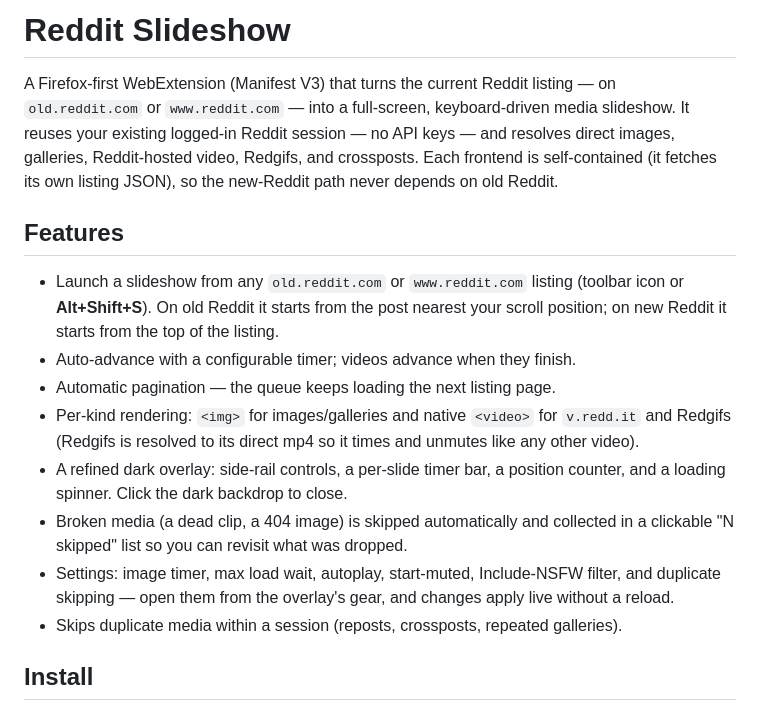
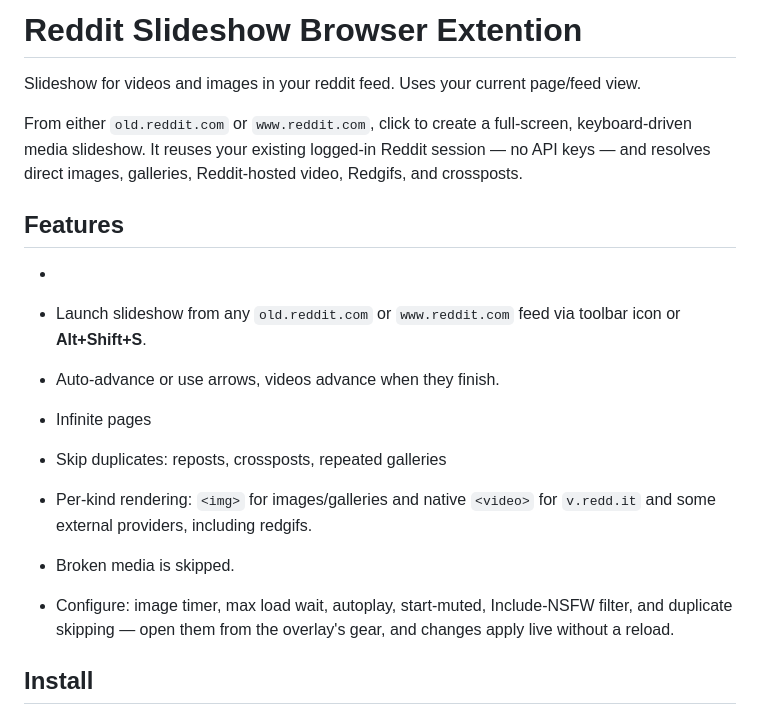
Before and after one commit to Rio517/reddit-slideshow, a Markdown page: README.md, the part around the change. Drawn GitHub-style.

Commit message:
docs: rewrite README title, intro, and features

```diff
--- a/README.md
+++ b/README.md
@@ -1,32 +1,28 @@
-# Reddit Slideshow
+# Reddit Slideshow Browser Extention
 
-A Firefox-first WebExtension (Manifest V3) that turns the current Reddit
-listing — on `old.reddit.com` or `www.reddit.com` — into a full-screen,
+Slideshow for videos and images in your reddit feed. Uses your current page/feed view.
+
+From either `old.reddit.com` or `www.reddit.com`, click to create a full-screen,
 keyboard-driven media slideshow. It reuses your existing logged-in Reddit
 session — no API keys — and resolves direct images, galleries, Reddit-hosted
-video, Redgifs, and crossposts. Each frontend is self-contained (it fetches its
-own listing JSON), so the new-Reddit path never depends on old Reddit.
+video, Redgifs, and crossposts.
 
 ## Features
 
-- Launch a slideshow from any `old.reddit.com` or `www.reddit.com` listing
-  (toolbar icon or **Alt+Shift+S**). On old Reddit it starts from the post
-  nearest your scroll position; on new Reddit it starts from the top of the
-  listing.
-- Auto-advance with a configurable timer; videos advance when they finish.
-- Automatic pagination — the queue keeps loading the next listing page.
+-
+
+- Launch slideshow from any `old.reddit.com` or `www.reddit.com` feed via
+  toolbar icon or **Alt+Shift+S**.
+- Auto-advance or use arrows, videos advance when they finish.
+- Infinite pages
+- Skip duplicates: reposts, crossposts, repeated
+  galleries
 - Per-kind rendering: `<img>` for images/galleries and native `<video>` for
-  `v.redd.it` and Redgifs (Redgifs is resolved to its direct mp4 so it times and
-  unmutes like any other video).
-- A refined dark overlay: side-rail controls, a per-slide timer bar, a position
-  counter, and a loading spinner. Click the dark backdrop to close.
-- Broken media (a dead clip, a 404 image) is skipped automatically and collected
-  in a clickable "N skipped" list so you can revisit what was dropped.
-- Settings: image timer, max load wait, autoplay, start-muted, Include-NSFW
+  `v.redd.it` and some external providers, including redgifs.
+- Broken media is skipped.
+- Configure: image timer, max load wait, autoplay, start-muted, Include-NSFW
   filter, and duplicate skipping — open them from the overlay's gear, and
   changes apply live without a reload.
-- Skips duplicate media within a session (reposts, crossposts, repeated
-  galleries).
 
 ## Install
 
```
